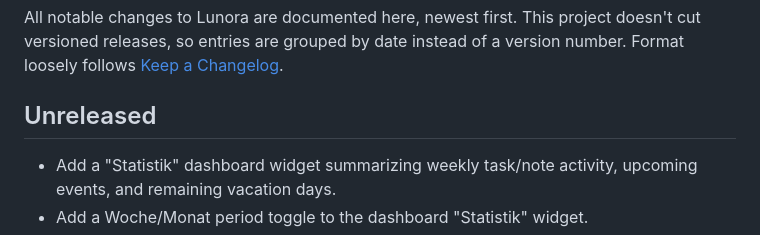
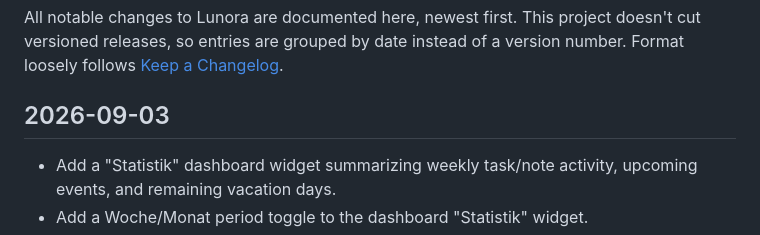
Before and after one commit to YannikFroehlich/Lunora, a Markdown page: CHANGELOG.md, the part around the change. Drawn GitHub-style.

Commit message:
Date the Unreleased CHANGELOG section as 2026-09-03
Co-Authored-By: Claude Sonnet 5 <noreply@anthropic.com>

```diff
--- a/CHANGELOG.md
+++ b/CHANGELOG.md
@@ -4,7 +4,7 @@ All notable changes to Lunora are documented here, newest first. This project do
 versioned releases, so entries are grouped by date instead of a version number. Format loosely
 follows [Keep a Changelog](https://keepachangelog.com/).
 
-## Unreleased
+## 2026-09-03
 
 - Add a "Statistik" dashboard widget summarizing weekly task/note activity, upcoming events, and
   remaining vacation days.
```
